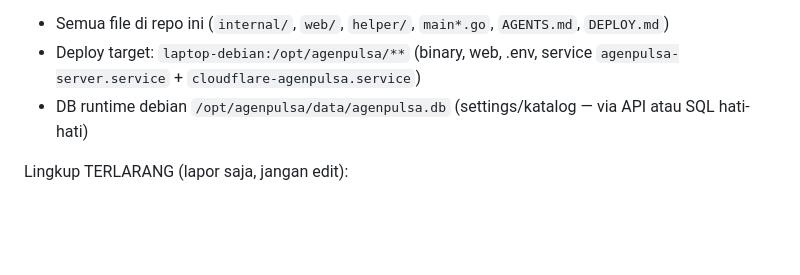
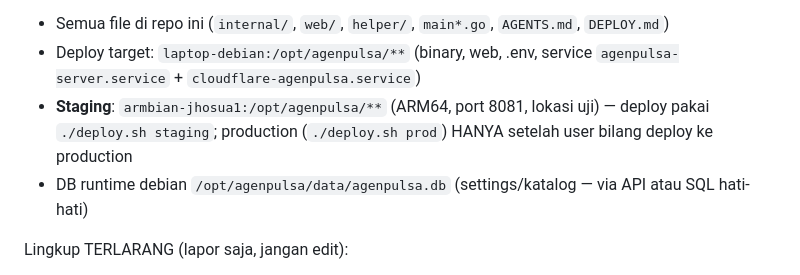
Before and after one commit to jhopan/agenpulsa-server, a Markdown page: AGENTS.md, the part around the change. Drawn GitHub-style; blank space fills up the shorter version.

Commit message:
docs: staging armbian-jhosua1 di AGENTS.md

```diff
--- a/AGENTS.md
+++ b/AGENTS.md
@@ -131,6 +131,7 @@ masalah terdeteksi di project lain:
 Lingkup aman (boleh edit):
 - Semua file di repo ini (`internal/`, `web/`, `helper/`, `main*.go`, `AGENTS.md`, `DEPLOY.md`)
 - Deploy target: `laptop-debian:/opt/agenpulsa/**` (binary, web, .env, service `agenpulsa-server.service` + `cloudflare-agenpulsa.service`)
+- **Staging**: `armbian-jhosua1:/opt/agenpulsa/**` (ARM64, port 8081, lokasi uji) — deploy pakai `./deploy.sh staging`; production (`./deploy.sh prod`) HANYA setelah user bilang deploy ke production
 - DB runtime debian `/opt/agenpulsa/data/agenpulsa.db` (settings/katalog — via API atau SQL hati-hati)
 
 Lingkup TERLARANG (lapor saja, jangan edit):
```
